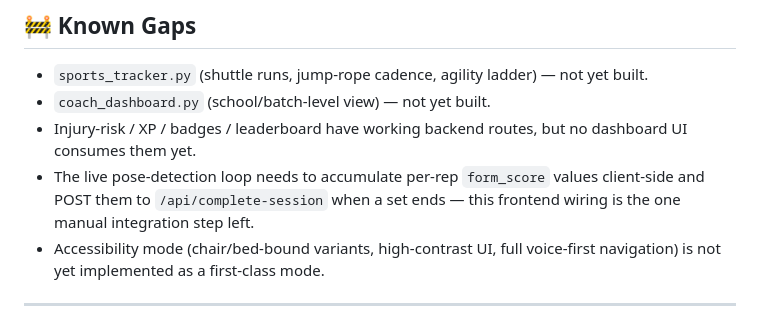
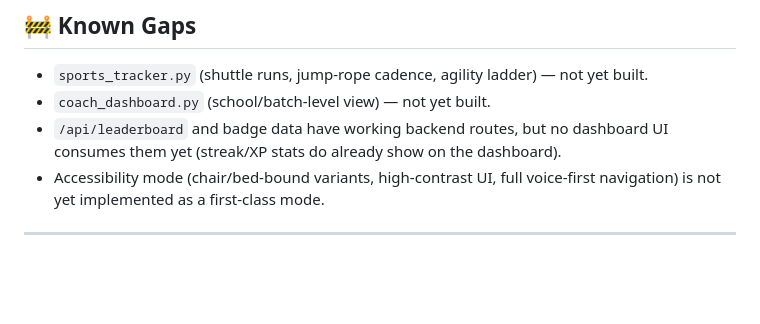
Before and after one commit to Divyansh0208/Kinesis_AI, a Markdown page: README.md, the part around the change. GitHub-like rendering; blank space fills up the shorter version.

Commit message:
README update
Updated known gaps section to clarify dashboard UI status for leaderboard and badge data.

```diff
--- a/README.md
+++ b/README.md
@@ -288,8 +288,7 @@ Note: the bilingual voice assistant runs on **Sarvam AI** (cloud) rather than Ol
 
 - `sports_tracker.py` (shuttle runs, jump-rope cadence, agility ladder) — not yet built.
 - `coach_dashboard.py` (school/batch-level view) — not yet built.
-- Injury-risk / XP / badges / leaderboard have working backend routes, but no dashboard UI consumes them yet.
-- The live pose-detection loop needs to accumulate per-rep `form_score` values client-side and POST them to `/api/complete-session` when a set ends — this frontend wiring is the one manual integration step left.
+- `/api/leaderboard` and badge data have working backend routes, but no dashboard UI consumes them yet (streak/XP stats do already show on the dashboard).
 - Accessibility mode (chair/bed-bound variants, high-contrast UI, full voice-first navigation) is not yet implemented as a first-class mode.
 
 ---
```
